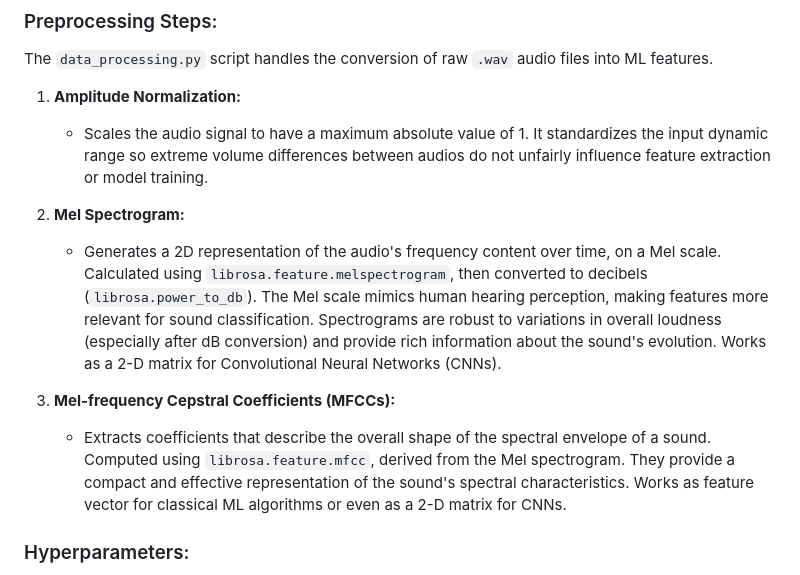
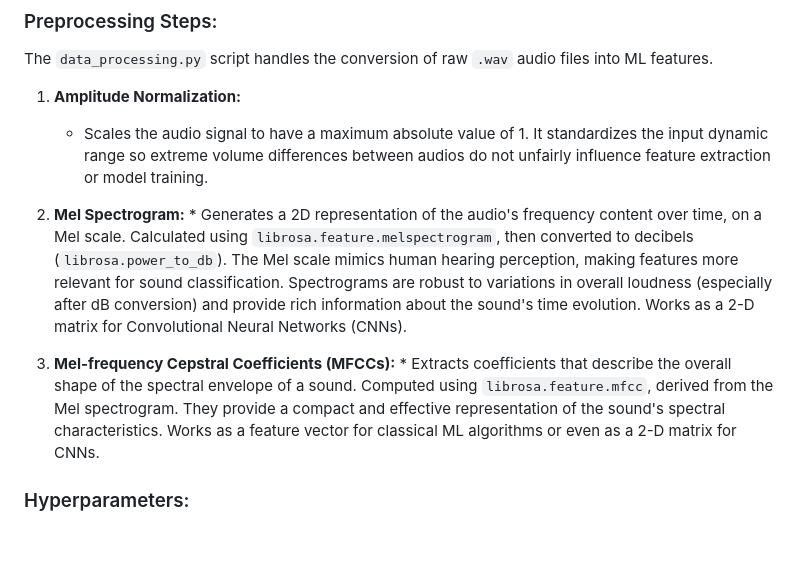
Before and after one commit to haohua13/blue-oasis-technical-assessment, a Markdown page: README.md, the part around one of its changes. Rendered like a GitHub page; blank space fills up the shorter version.

```diff
--- a/README.md
+++ b/README.md
@@ -47,11 +47,9 @@ The `data_processing.py` script handles the conversion of raw `.wav` audio files
 1.  **Amplitude Normalization:**
     * Scales the audio signal to have a maximum absolute value of 1. It standardizes the input dynamic range so extreme volume differences between audios do not unfairly influence feature extraction or model training.
 
-2.  **Mel Spectrogram:**
-    * Generates a 2D representation of the audio's frequency content over time, on a Mel scale. Calculated using `librosa.feature.melspectrogram`, then converted to decibels (`librosa.power_to_db`). The Mel scale mimics human hearing perception, making features more relevant for sound classification. Spectrograms are robust to variations in overall loudness (especially after dB conversion) and provide rich information about the sound's evolution. Works as a 2-D matrix for Convolutional Neural Networks (CNNs).
+2.  **Mel Spectrogram:** * Generates a 2D representation of the audio's frequency content over time, on a Mel scale. Calculated using `librosa.feature.melspectrogram`, then converted to decibels (`librosa.power_to_db`). The Mel scale mimics human hearing perception, making features more relevant for sound classification. Spectrograms are robust to variations in overall loudness (especially after dB conversion) and provide rich information about the sound's time evolution. Works as a 2-D matrix for Convolutional Neural Networks (CNNs).
 
-3.  **Mel-frequency Cepstral Coefficients (MFCCs):**
-    *  Extracts coefficients that describe the overall shape of the spectral envelope of a sound. Computed using `librosa.feature.mfcc`, derived from the Mel spectrogram. They provide a compact and effective representation of the sound's spectral characteristics. Works as feature vector for classical ML algorithms or even as a 2-D matrix for CNNs.
+3.  **Mel-frequency Cepstral Coefficients (MFCCs):** *  Extracts coefficients that describe the overall shape of the spectral envelope of a sound. Computed using `librosa.feature.mfcc`, derived from the Mel spectrogram. They provide a compact and effective representation of the sound's spectral characteristics. Works as a feature vector for classical ML algorithms or even as a 2-D matrix for CNNs.
 
 ### Hyperparameters:
 * Standard values were used to calculate the Mel spectogram
```
Also changed, not shown: other parts of README.md (+2 -2 lines).
